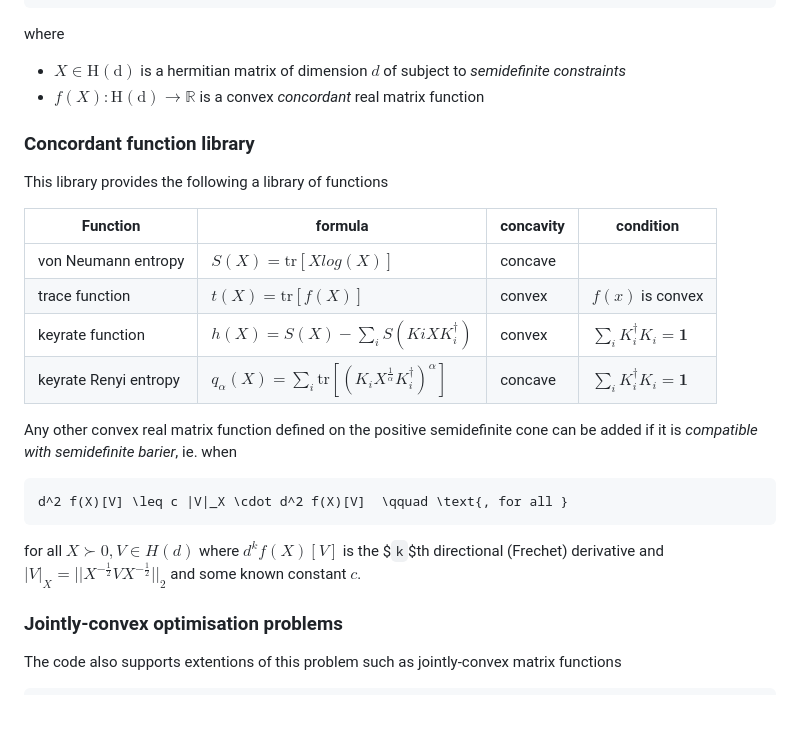
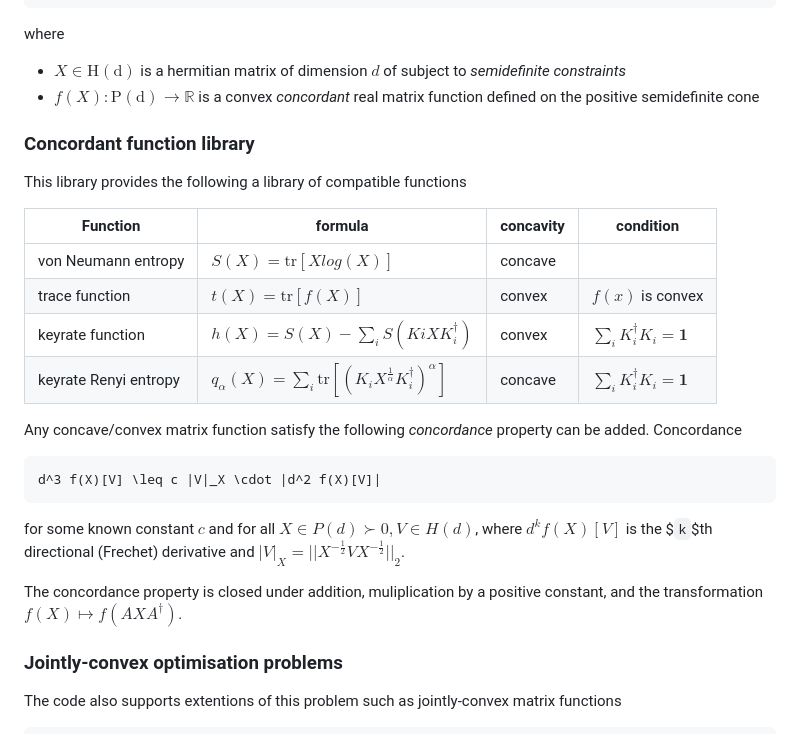
Before and after one commit to tvanhimbeeck/NonlinSDP, a Markdown page: README.md, the part around the change. GitHub-like rendering; blank space fills up the shorter version.

````diff
--- a/README.md
+++ b/README.md
@@ -15,10 +15,10 @@ The present algorithm finds solutions to convex optimisation problems of the for
 ```
 where
 - $`X\in \mathrm{H(d)}`$ is a hermitian matrix of dimension $`d`$ of subject to *semidefinite constraints*
-- $` f(X):\mathrm{H(d)} \rightarrow \mathbb{R}`$ is a convex *concordant* real matrix function
+- $` f(X):\mathrm{P(d)} \rightarrow \mathbb{R}`$ is a convex *concordant* real matrix function defined on the positive semidefinite cone
 
 ### Concordant function library
-This library provides the following a library of functions
+This library provides the following a library of compatible functions
 
 | Function | formula | concavity | condition |
 | -------- |-------- | --------- | --------- |
@@ -27,11 +27,14 @@ This library provides the following a library of functions
 | keyrate function    | $`h(X) = S(X) - \sum_{i} S(K{i} X K_{i}^\dagger)`$ | convex| $`\sum_{i} K_{i}^\dagger K_{i} = \mathbf{1}`$|
 | keyrate Renyi entropy | $`q_{\alpha}(X) = \sum_{i} \mathrm{tr}[(K_{i} X^{\frac{1}{\alpha}} K_{i}^\dagger)^\alpha] `$|concave| $`\sum_{i} K_{i}^\dagger K_{i} = \mathbf{1}`$ |
 
-Any other convex real matrix function defined on the positive semidefinite cone can be added if it is *compatible with semidefinite barier*, ie. when
+Any concave/convex matrix function satisfy the following *concordance* property can be added. Concordance
 ```math
-d^2 f(X)[V] \leq c |V|_X \cdot d^2 f(X)[V]  \qquad \text{, for all }
+d^3 f(X)[V] \leq c |V|_X \cdot |d^2 f(X)[V]|
 ```
-for all $`X \succ 0, V\in H(d)`$ where $`d^k f(X)[V]`$ is the $`k`$th directional (Frechet) derivative and $`|V|_X = ||X^{-\frac{1}{2}} V X^{-\frac{1}{2}}||_2`$ and some known constant $`c`$.
+for some known constant $`c`$ and for all $`X \in P(d)\succ 0, V\in H(d)`$, where $`d^k f(X)[V]`$ is the $`k`$th directional (Frechet) derivative and $`|V|_X = ||X^{-\frac{1}{2}} V X^{-\frac{1}{2}}||_2`$.
+
+The concordance property is closed under addition, muliplication by a positive constant, and the transformation $`f(X)\mapsto f(AXA^\dagger)$.
+
 
 ### Jointly-convex optimisation problems
 The code also supports extentions of this problem such as jointly-convex matrix functions
````
